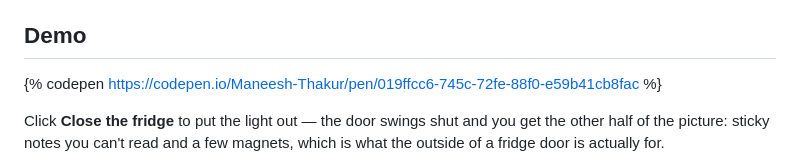
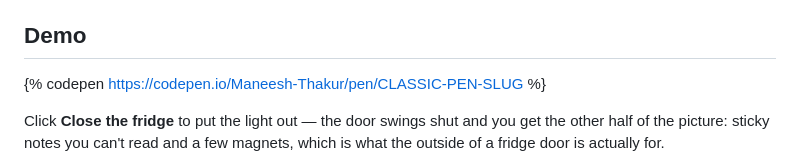
Before and after one commit to maneesh-kumar-thakur/devto-frontend-challenge-food-edition, a Markdown page: submissions/1-css-art-midnight-fridge-raid.md, the part around the change. GitHub-like rendering.

```diff
--- a/submissions/1-css-art-midnight-fridge-raid.md
+++ b/submissions/1-css-art-midnight-fridge-raid.md
@@ -31,7 +31,7 @@ No SVG, no images, no canvas.
 
 ## Demo
 
-{% codepen https://codepen.io/Maneesh-Thakur/pen/019ffcc6-745c-72fe-88f0-e59b41cb8fac %}
+{% codepen https://codepen.io/Maneesh-Thakur/pen/CLASSIC-PEN-SLUG %}
 
 Click **Close the fridge** to put the light out — the door swings shut and you
 get the other half of the picture: sticky notes you can't read and a few
```
Also changed, not shown: README.md (+15 -10 lines).
